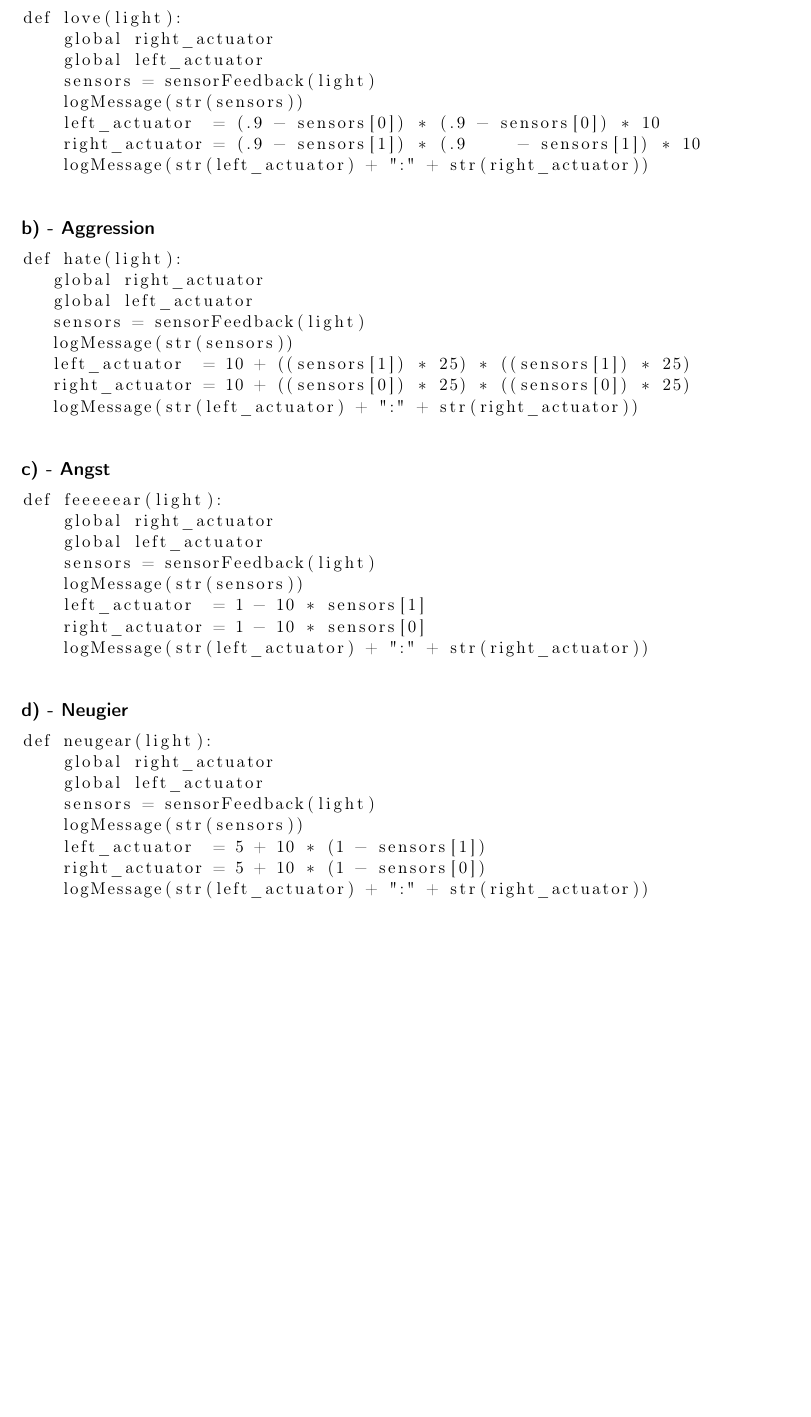
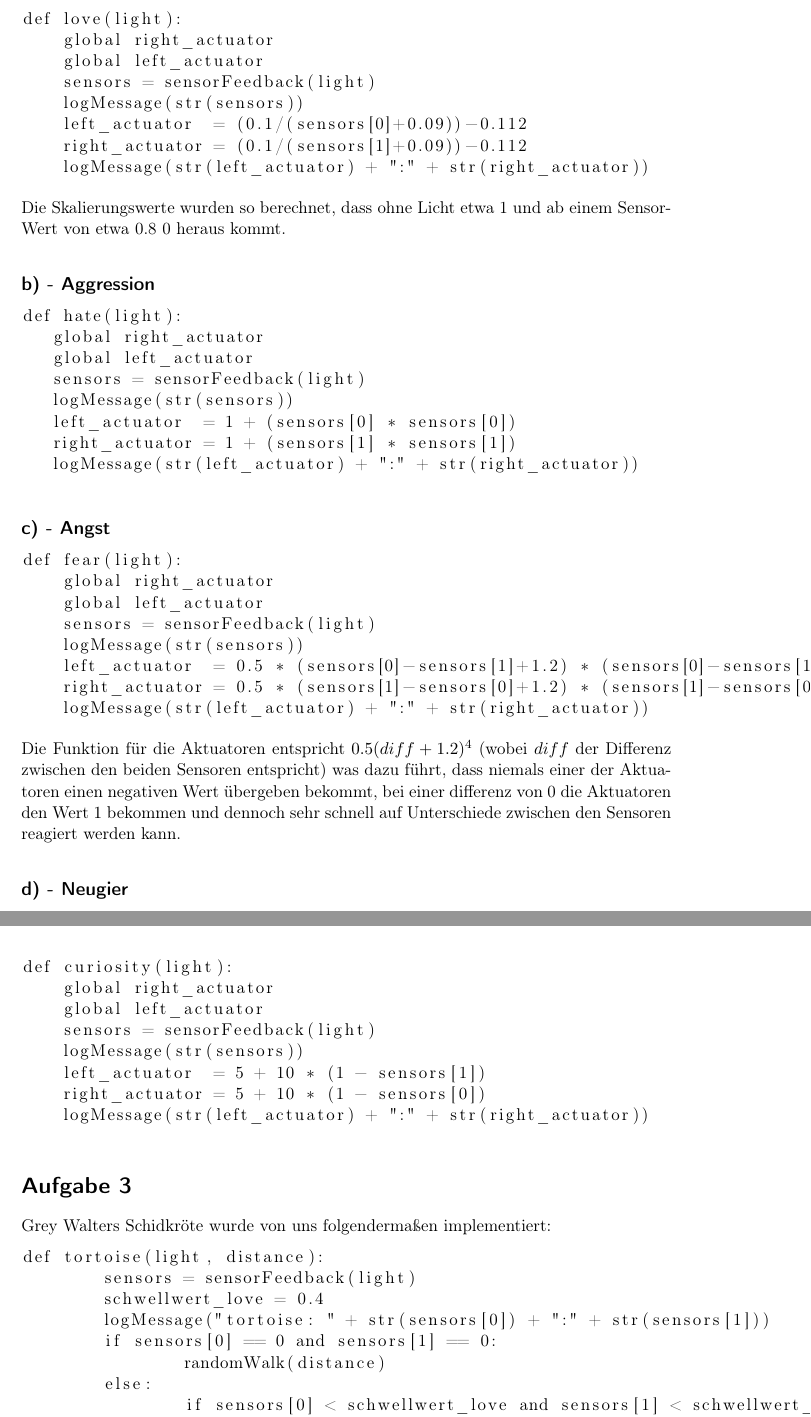
Before and after one commit to Cirromulus/FickScheisRobotik2, a LaTeX problem sheet (uebung1/abgabe.tex): part of page 3 of 3 before the commit and two parts of pages 3 and 4 of 4 after it, the two joined at a grey line, cut so that both start at the same text, the shorter picture padded with empty space. Compiled offline with pdfLaTeX.

Commit message:
[ueb1] tex an code angepasst, methodnames gefixt, aufgabe 3 getext

```diff
--- a/uebung1/abgabe.tex
+++ b/uebung1/abgabe.tex
@@ -56,10 +56,12 @@ def love(light):
     global left_actuator
     sensors = sensorFeedback(light)
     logMessage(str(sensors))
-    left_actuator  = (.9 - sensors[0]) * (.9 - sensors[0]) * 10
-    right_actuator = (.9 - sensors[1]) * (.9     - sensors[1]) * 10
+    left_actuator  = (0.1/(sensors[0]+0.09))-0.112
+    right_actuator = (0.1/(sensors[1]+0.09))-0.112
     logMessage(str(left_actuator) + ":" + str(right_actuator))
 \end{lstlisting}
+
+Die Skalierungswerte wurden so berechnet, dass ohne Licht etwa 1 und ab einem Sensor-Wert von etwa 0.8 0 heraus kommt.
 
 \subsection*{b) - Aggression}
 \begin{lstlisting}
@@ -68,27 +70,28 @@ def hate(light):
    global left_actuator
    sensors = sensorFeedback(light)
    logMessage(str(sensors))
-   left_actuator  = 10 + ((sensors[1]) * 25) * ((sensors[1]) * 25)
-   right_actuator = 10 + ((sensors[0]) * 25) * ((sensors[0]) * 25)
+   left_actuator  = 1 + (sensors[0] * sensors[0])
+   right_actuator = 1 + (sensors[1] * sensors[1])
    logMessage(str(left_actuator) + ":" + str(right_actuator))
 \end{lstlisting}
 
 \subsection*{c) - Angst}
 \begin{lstlisting}
-def feeeeear(light):
+def fear(light):
     global right_actuator
     global left_actuator
     sensors = sensorFeedback(light)
     logMessage(str(sensors))
-    left_actuator  = 1 - 10 * sensors[1]
-    right_actuator = 1 - 10 * sensors[0]
+    left_actuator  = 0.5 * (sensors[0]-sensors[1]+1.2) * (sensors[0]-sensors[1]+1.2) * (sensors[0]-sensors[1]+1.2) * (sensors[0]-sensors[1]+1.2)
+    right_actuator = 0.5 * (sensors[1]-sensors[0]+1.2) * (sensors[1]-sensors[0]+1.2) * (sensors[1]-sensors[0]+1.2) * (sensors[1]-sensors[0]+1.2)
     logMessage(str(left_actuator) + ":" + str(right_actuator))
 \end{lstlisting}
 
+Die Funktion für die Aktuatoren entspricht $ 0.5 (diff+1.2)^4$ (wobei $diff$ der Differenz zwischen den beiden Sensoren entspricht) was dazu führt, dass niemals einer der Aktuatoren einen negativen Wert übergeben bekommt, bei einer differenz von 0 die Aktuatoren den Wert $1$ bekommen und dennoch sehr schnell auf Unterschiede zwischen den Sensoren reagiert werden kann.
 
 \subsection*{d) - Neugier}
 \begin{lstlisting}
-def neugear(light):
+def curiosity(light):
     global right_actuator
     global left_actuator
     sensors = sensorFeedback(light)
@@ -98,3 +101,17 @@ def neugear(light):
     logMessage(str(left_actuator) + ":" + str(right_actuator))
 \end{lstlisting}
 
+\section*{Aufgabe 3}
+
+Grey Walters Schidkröte wurde von uns folgendermaßen implementiert:
+
+\begin{lstlisting}
+def tortoise(light, distance):
+	sensors = sensorFeedback(light)
+	schwellwert_love = 0.4
+	logMessage("tortoise: " + str(sensors[0]) + ":" + str(sensors[1]))
+	if sensors[0] == 0 and sensors[1] == 0:
+		randomWalk(distance)
+	else:
+		if sensors[0] < schwellwert_love and sensors[1] < schwellwert_love:
+			love(light)
```
Also changed, not shown: uebung1/abgabe.tex (7 more changed lines), 1 other file.
